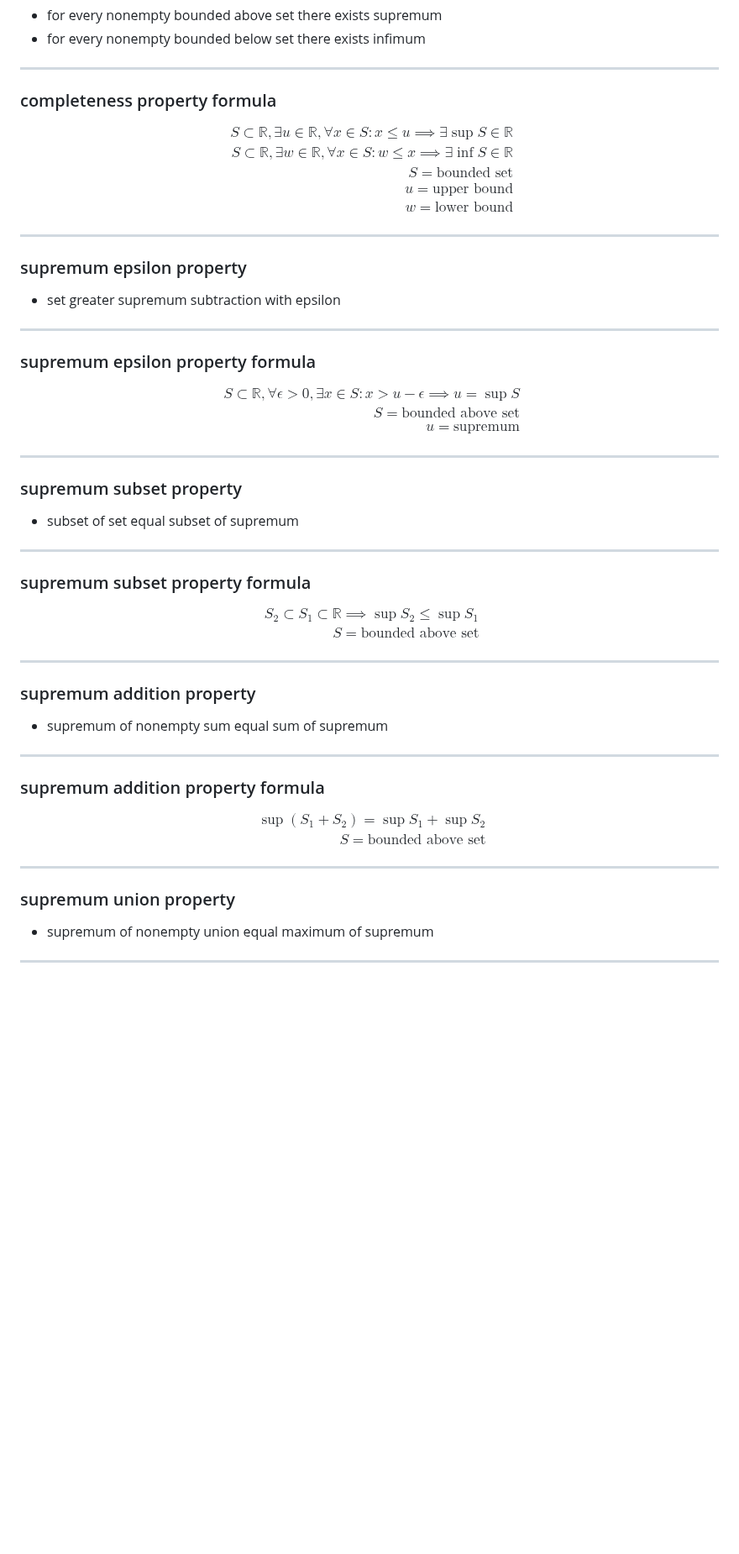
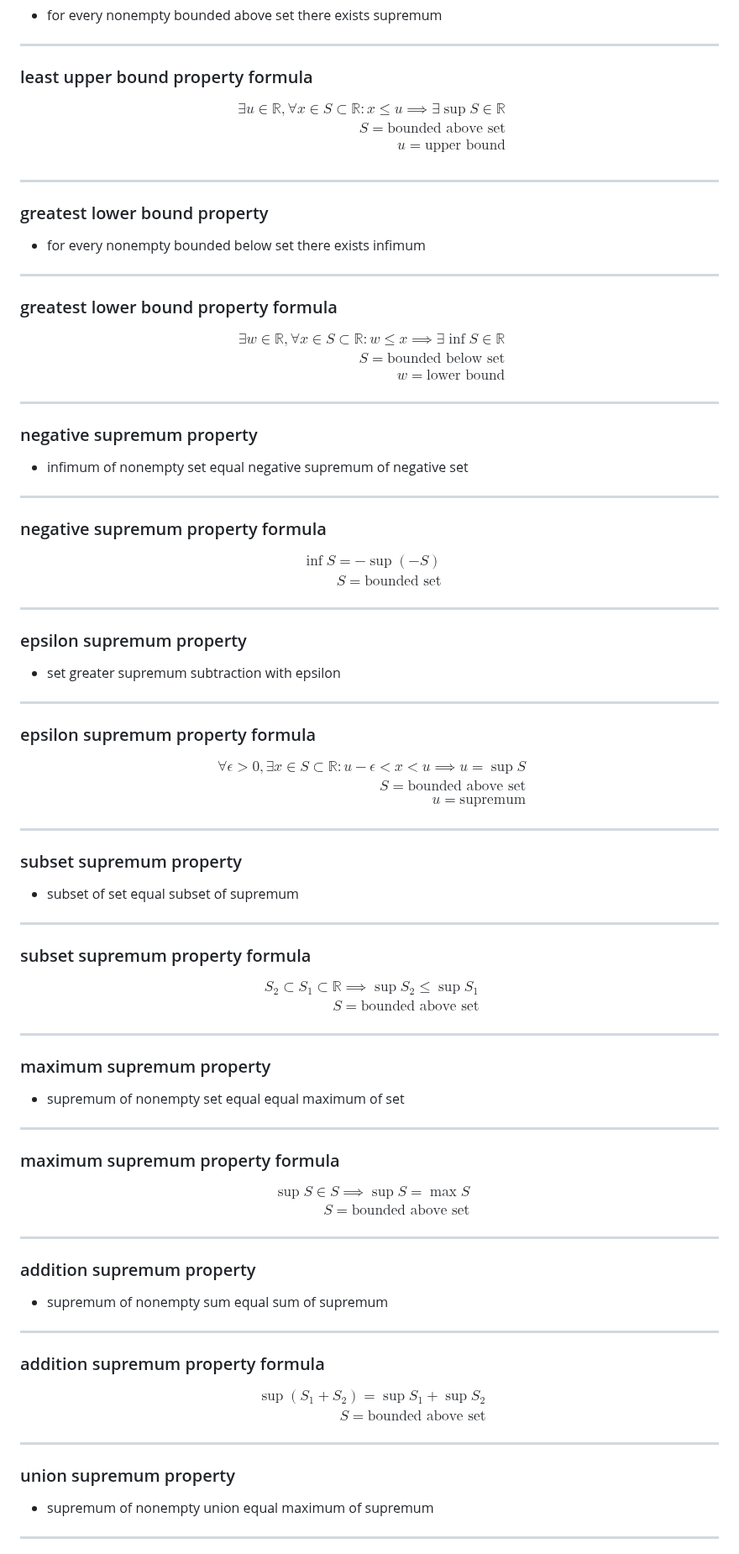
Before and after one commit to t0masGutierrez/notes, a Markdown page: 1 Real Analysis/3 Completeness.md, the part around one of its changes. Shown at 84% size. Drawn GitHub-style; blank space fills up the shorter version.

Commit message:
update notes

```diff
--- a/1 Real Analysis/3 Completeness.md
+++ b/1 Real Analysis/3 Completeness.md
@@ -88,38 +88,62 @@ $$
 - for every nonempty bounded above set there exists supremum
+
+---
+### least upper bound property formula
+$$
+\begin{aligned}
+\exists u \in \mathbb R, \forall x \in S \subset \mathbb R: x \le u \implies \exists \sup S \in \mathbb R \\
+S = \text{bounded above set} \\
+u = \text{upper bound} \\
+\end{aligned}
+$$
+
+---
+### greatest lower bound property
 - for every nonempty bounded below set there exists infimum
 
 ---
-### completeness property formula
+### greatest lower bound property formula
 $$
 \begin{aligned}
-S \subset \mathbb R, \exists u \in \mathbb R, \forall x \in S: x \le u \implies \exists \sup S \in \mathbb R \\
-S \subset \mathbb R, \exists w \in \mathbb R, \forall x \in S: w \le x \implies \exists \inf S \in \mathbb R \\
-S = \text{bounded set} \\
-u = \text{upper bound} \\
+\exists w \in \mathbb R, \forall x \in S \subset \mathbb R: w \le x \implies \exists \inf S \in \mathbb R \\
+S = \text{bounded below set} \\
 w = \text{lower bound}
 \end{aligned}
 $$
 
 ---
-### supremum epsilon property
+### negative supremum property
+- infimum of nonempty set equal negative supremum of negative set
+
+---
+### negative supremum property formula
+$$
+\begin{aligned}
+\inf S = -\sup (-S) \\
+S = \text{bounded set}
+\end{aligned}
+$$
+
+---
+### epsilon supremum property
 - set greater supremum subtraction with epsilon
 
 ---
-### supremum epsilon property formula
+### epsilon supremum property formula
 $$
 \begin{aligned}
-S \subset \mathbb R, \forall \epsilon > 0, \exists x \in S: x > u - \epsilon \implies u = \sup S \\
+\forall \epsilon > 0, \exists x \in S \subset \mathbb R: u - \epsilon < x < u \implies u = \sup S \\
 S = \text{bounded above set} \\
 u = \text{supremum}
 \end{aligned}
 $$
 
 ---
-### supremum subset property
+### subset supremum property
 - subset of set equal subset of supremum
 
 ---
-### supremum subset property formula
+### subset supremum property formula
 $$
 \begin{aligned}
 S_{2} \subset S_{1} \subset \mathbb R \implies \sup S_{2} \le \sup S_{1} \\
@@ -128,11 +152,24 @@ S = \text{bounded above set}
 $$
 
 ---
-### supremum addition property
+### maximum supremum property
+- supremum of nonempty set equal equal maximum of set
+
+---
+### maximum supremum property formula
+$$
+\begin{aligned}
+\sup S \in S \implies \sup S = \max S \\
+S = \text{bounded above set}
+\end{aligned}
+$$
+
+---
+### addition supremum property
 - supremum of nonempty sum equal sum of supremum
 
 ---
-### supremum addition property formula
+### addition supremum property formula
 $$
 \begin{aligned}
 \sup(S_{1} + S_{2}) = \sup S_{1} + \sup S_{2} \\
@@ -141,7 +178,7 @@ S = \text{bounded above set}
 $$
 
 ---
-### supremum union property
+### union supremum property
 - supremum of nonempty union equal maximum of supremum
 
 ---
```
Also changed, not shown: other parts of 1 Real Analysis/3 Completeness.md (+9 -9 lines).
